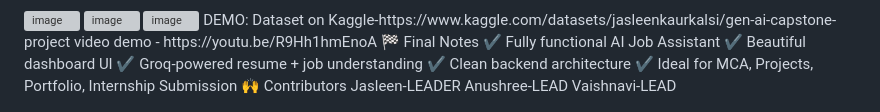
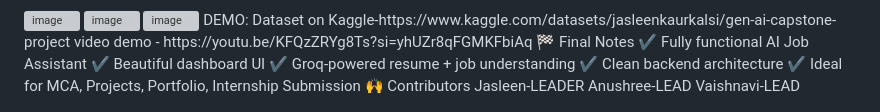
Before and after one commit to jasleenkalsi13/GEN-AI-CAPSTONE-PROJECT, a Markdown page: README.md, the part around the change. Drawn GitHub-style; grey boxes are pictures that could not be loaded.

Commit message:
Fix video demo link in README
Updated video demo link in README.

```diff
--- a/README.md
+++ b/README.md
@@ -111,7 +111,7 @@ Add UI screenshots here:
 <img width="1016" height="631" alt="image" src="https://github.com/user-attachments/assets/27131a12-6a80-4933-a395-8cda2b30ae81" />
 DEMO:
 Dataset on Kaggle-https://www.kaggle.com/datasets/jasleenkaurkalsi/gen-ai-capstone-project
-video demo - https://youtu.be/R9Hh1hmEnoA
+video demo - https://youtu.be/KFQzZRYg8Ts?si=yhUZr8qFGMKFbiAq
 🏁 Final Notes
 ✔ Fully functional AI Job Assistant
 ✔ Beautiful dashboard UI
```
